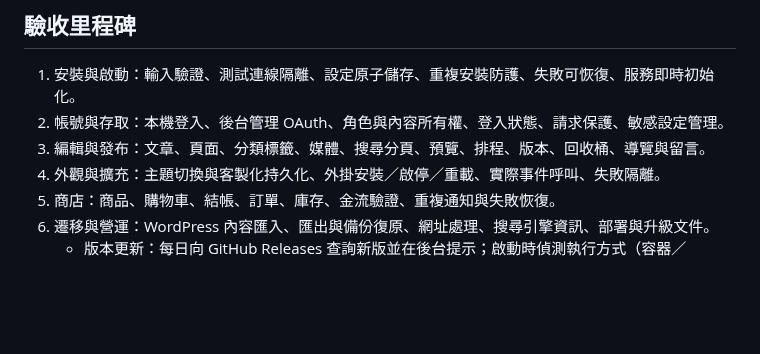
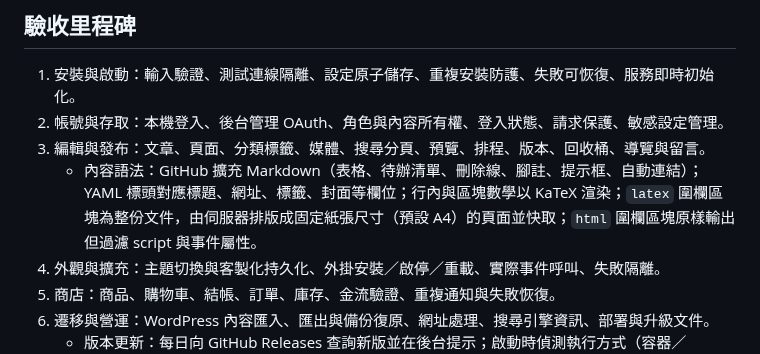
Before and after one commit to HazelnutParadise/jelly-cms, a Markdown page: ENG.md, the part around the change. Drawn GitHub-style; blank space fills up the shorter version.

Commit message:
docs(eng): specify editor content syntax (GFM, YAML header, math, LaTeX and HTML blocks)
Co-Authored-By: Claude Fable 5.1 <noreply@anthropic.com>
Claude-Session: https://claude.ai/code/session_0151uRD7QHgkSmrBbtSdX8eS

```diff
--- a/ENG.md
+++ b/ENG.md
@@ -19,6 +19,7 @@ WordPress 對照來源：https://wordpress.org/about/features/ 。內容遷移
 1. 安裝與啟動：輸入驗證、測試連線隔離、設定原子儲存、重複安裝防護、失敗可恢復、服務即時初始化。
 2. 帳號與存取：本機登入、後台管理 OAuth、角色與內容所有權、登入狀態、請求保護、敏感設定管理。
 3. 編輯與發布：文章、頁面、分類標籤、媒體、搜尋分頁、預覽、排程、版本、回收桶、導覽與留言。
+   - 內容語法：GitHub 擴充 Markdown（表格、待辦清單、刪除線、腳註、提示框、自動連結）；YAML 標頭對應標題、網址、標籤、封面等欄位；行內與區塊數學以 KaTeX 渲染；`latex` 圍欄區塊為整份文件，由伺服器排版成固定紙張尺寸（預設 A4）的頁面並快取；`html` 圍欄區塊原樣輸出但過濾 script 與事件屬性。
 4. 外觀與擴充：主題切換與客製化持久化、外掛安裝／啟停／重載、實際事件呼叫、失敗隔離。
 5. 商店：商品、購物車、結帳、訂單、庫存、金流驗證、重複通知與失敗恢復。
 6. 遷移與營運：WordPress 內容匯入、匯出與備份復原、網址處理、搜尋引擎資訊、部署與升級文件。
```
